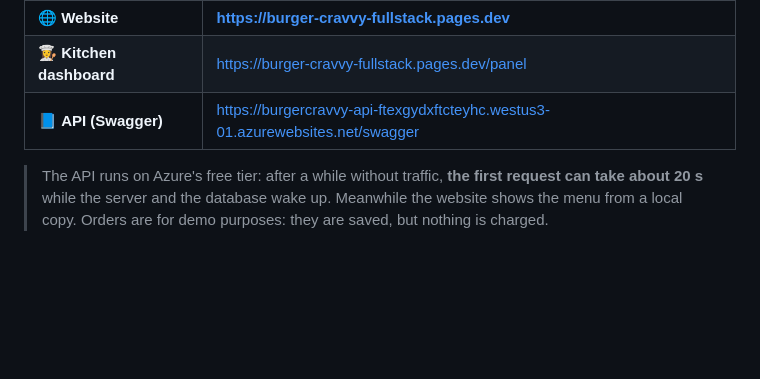
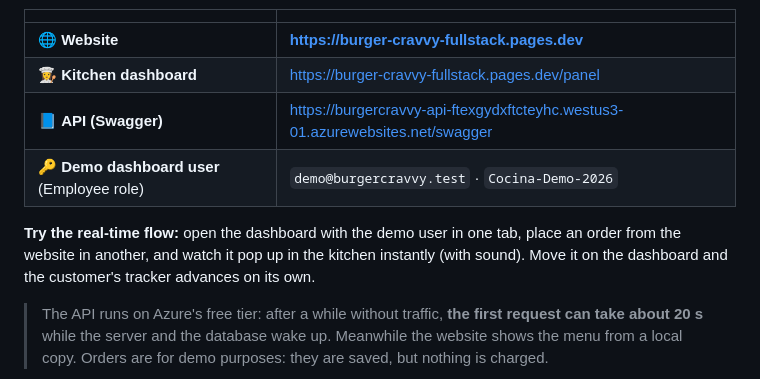
Before and after one commit to Angelismejia/burger-cravvy-fullstack, a Markdown page: README.en.md, the part around one of its changes. Drawn GitHub-style; blank space fills up the shorter version.

```diff
--- a/README.en.md
+++ b/README.en.md
@@ -21,6 +21,10 @@ React frontend + .NET API built with Clean Architecture, SQL Server and SignalR,
 | 🌐 **Website** | **https://burger-cravvy-fullstack.pages.dev** |
 | 👩‍🍳 **Kitchen dashboard** | https://burger-cravvy-fullstack.pages.dev/panel |
 | 📘 **API (Swagger)** | https://burgercravvy-api-ftexgydxftcteyhc.westus3-01.azurewebsites.net/swagger |
+| 🔑 **Demo dashboard user** (Employee role) | `demo@burgercravvy.test` · `Cocina-Demo-2026` |
+
+**Try the real-time flow:** open the dashboard with the demo user in one tab, place an order from the website in
+another, and watch it pop up in the kitchen instantly (with sound). Move it on the dashboard and the customer's tracker advances on its own.
 
 > The API runs on Azure's free tier: after a while without traffic, **the first request can take about 20 s**
 > while the server and the database wake up. Meanwhile the website shows the menu from a local copy.
```
Also changed, not shown: other parts of README.en.md (+40 -10 lines), README.md (+44 -10 lines), assets/screenshots/panel-login.jpg (deleted), assets/screenshots/panel-menu.jpg (added), assets/screenshots/panel-pedidos.jpg (added).
